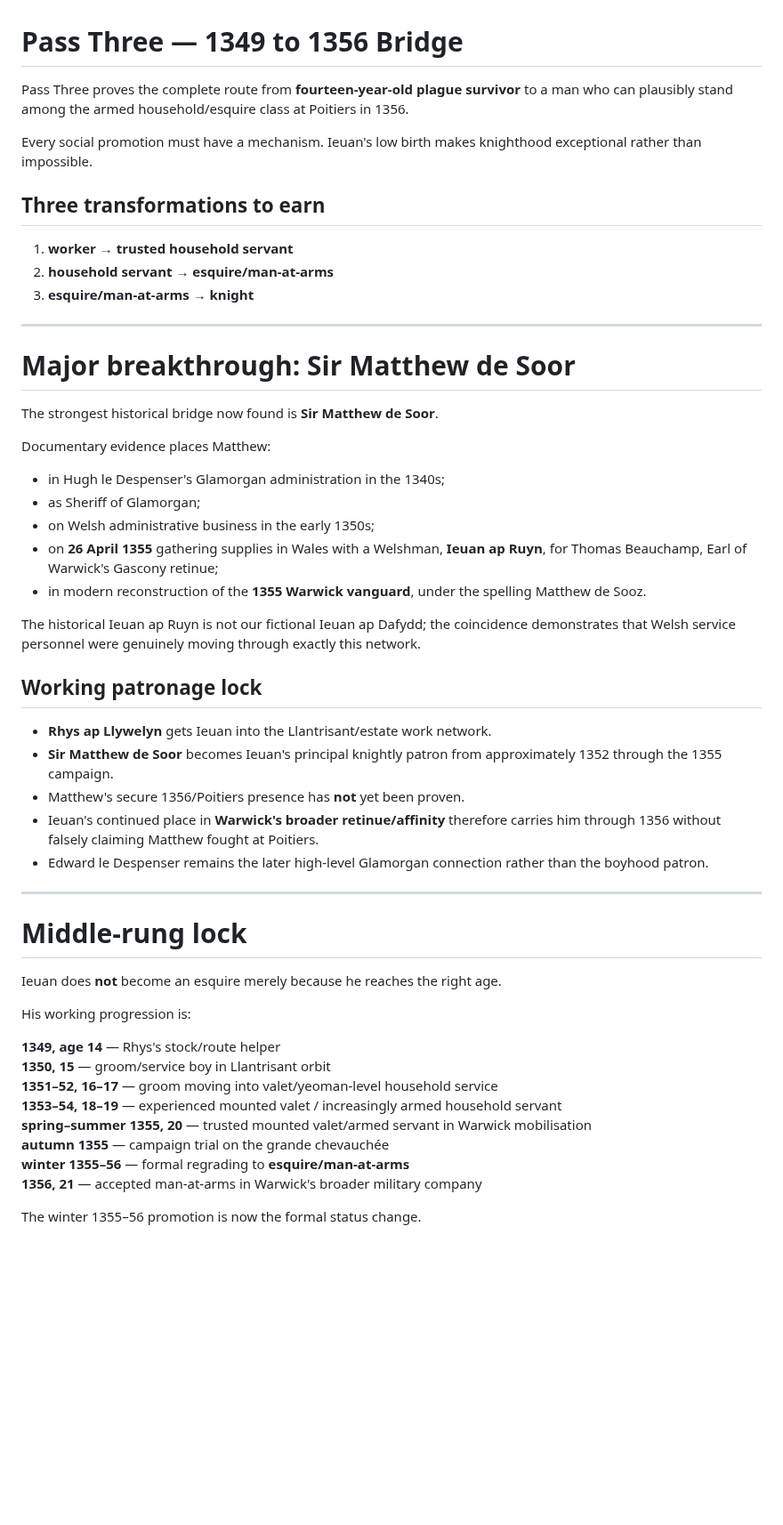
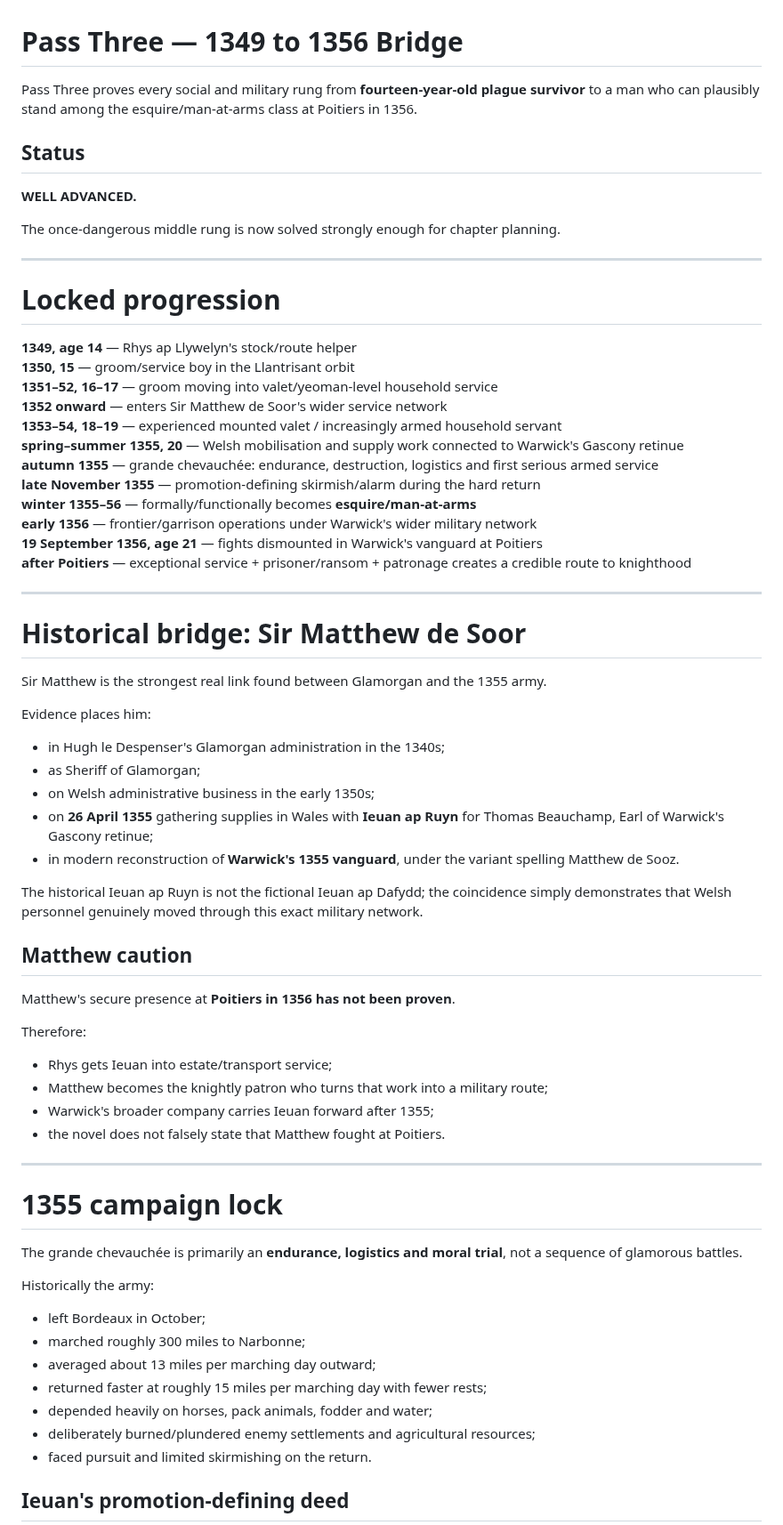
Before and after one commit to sumkindafreak/novels, a Markdown page: rhondda-1349/bridge/README.md, the part around one of its changes. Shown at 89% size. Drawn GitHub-style; blank space fills up the shorter version.

```diff
--- a/rhondda-1349/bridge/README.md
+++ b/rhondda-1349/bridge/README.md
@@ -1,55 +1,72 @@
 # Pass Three — 1349 to 1356 Bridge
 
-Pass Three proves the complete route from **fourteen-year-old plague survivor** to a man who can plausibly stand among the armed household/esquire class at Poitiers in 1356.
+Pass Three proves every social and military rung from **fourteen-year-old plague survivor** to a man who can plausibly stand among the esquire/man-at-arms class at Poitiers in 1356.
 
-Every social promotion must have a mechanism. Ieuan's low birth makes knighthood exceptional rather than impossible.
+## Status
 
-## Three transformations to earn
+**WELL ADVANCED.**
 
-1. **worker → trusted household servant**
-2. **household servant → esquire/man-at-arms**
-3. **esquire/man-at-arms → knight**
+The once-dangerous middle rung is now solved strongly enough for chapter planning.
 
 ---
 
-# Major breakthrough: Sir Matthew de Soor
+# Locked progression
 
-The strongest historical bridge now found is **Sir Matthew de Soor**.
+**1349, age 14** — Rhys ap Llywelyn's stock/route helper
+**1350, 15** — groom/service boy in the Llantrisant orbit
+**1351–52, 16–17** — groom moving into valet/yeoman-level household service
+**1352 onward** — enters Sir Matthew de Soor's wider service network
+**1353–54, 18–19** — experienced mounted valet / increasingly armed household servant
+**spring–summer 1355, 20** — Welsh mobilisation and supply work connected to Warwick's Gascony retinue
+**autumn 1355** — grande chevauchée: endurance, destruction, logistics and first serious armed service
+**late November 1355** — promotion-defining skirmish/alarm during the hard return
+**winter 1355–56** — formally/functionally becomes **esquire/man-at-arms**
+**early 1356** — frontier/garrison operations under Warwick's wider military network
+**19 September 1356, age 21** — fights dismounted in Warwick's vanguard at Poitiers
+**after Poitiers** — exceptional service + prisoner/ransom + patronage creates a credible route to knighthood
 
-Documentary evidence places Matthew:
+---
+
+# Historical bridge: Sir Matthew de Soor
+
+Sir Matthew is the strongest real link found between Glamorgan and the 1355 army.
+
+Evidence places him:
 
 - in Hugh le Despenser's Glamorgan administration in the 1340s;
 - as Sheriff of Glamorgan;
 - on Welsh administrative business in the early 1350s;
-- on **26 April 1355** gathering supplies in Wales with a Welshman, **Ieuan ap Ruyn**, for Thomas Beauchamp, Earl of Warwick's Gascony retinue;
-- in modern reconstruction of the **1355 Warwick vanguard**, under the spelling Matthew de Sooz.
+- on **26 April 1355** gathering supplies in Wales with **Ieuan ap Ruyn** for Thomas Beauchamp, Earl of Warwick's Gascony retinue;
+- in modern reconstruction of **Warwick's 1355 vanguard**, under the variant spelling Matthew de Sooz.
 
-The historical Ieuan ap Ruyn is not our fictional Ieuan ap Dafydd; the coincidence demonstrates that Welsh service personnel were genuinely moving through exactly this network.
+The historical Ieuan ap Ruyn is not the fictional Ieuan ap Dafydd; the coincidence simply demonstrates that Welsh personnel genuinely moved through this exact military network.
 
-## Working patronage lock
+## Matthew caution
 
-- **Rhys ap Llywelyn** gets Ieuan into the Llantrisant/estate work network.
-- **Sir Matthew de Soor** becomes Ieuan's principal knightly patron from approximately 1352 through the 1355 campaign.
-- Matthew's secure 1356/Poitiers presence has **not** yet been proven.
-- Ieuan's continued place in **Warwick's broader retinue/affinity** therefore carries him through 1356 without falsely claiming Matthew fought at Poitiers.
-- Edward le Despenser remains the later high-level Glamorgan connection rather than the boyhood patron.
+Matthew's secure presence at **Poitiers in 1356 has not been proven**.
+
+Therefore:
+
+- Rhys gets Ieuan into estate/transport service;
+- Matthew becomes the knightly patron who turns that work into a military route;
+- Warwick's broader company carries Ieuan forward after 1355;
+- the novel does not falsely state that Matthew fought at Poitiers.
 
 ---
 
-# Middle-rung lock
+# 1355 campaign lock
 
-Ieuan does **not** become an esquire merely because he reaches the right age.
+The grande chevauchée is primarily an **endurance, logistics and moral trial**, not a sequence of glamorous battles.
 
-His working progression is:
+Historically the army:
 
-**1349, age 14** — Rhys's stock/route helper
-**1350, 15** — groom/service boy in Llantrisant orbit
-**1351–52, 16–17** — groom moving into valet/yeoman-level household service
-**1353–54, 18–19** — experienced mounted valet / increasingly armed household servant
-**spring–summer 1355, 20** — trusted mounted valet/armed servant in Warwick mobilisation
-**autumn 1355** — campaign trial on the grande chevauchée
-**winter 1355–56** — formal regrading to **esquire/man-at-arms**
-**1356, 21** — accepted man-at-arms in Warwick's broader military company
+- left Bordeaux in October;
+- marched roughly 300 miles to Narbonne;
+- averaged about 13 miles per marching day outward;
+- returned faster at roughly 15 miles per marching day with fewer rests;
+- depended heavily on horses, pack animals, fodder and water;
+- deliberately burned/plundered enemy settlements and agricultural resources;
+- faced pursuit and limited skirmishing on the return.
 
-The winter 1355–56 promotion is now the formal status change.
+## Ieuan's promotion-defining deed
 
```
Also changed, not shown: other parts of rhondda-1349/bridge/README.md (+85 -59 lines).
